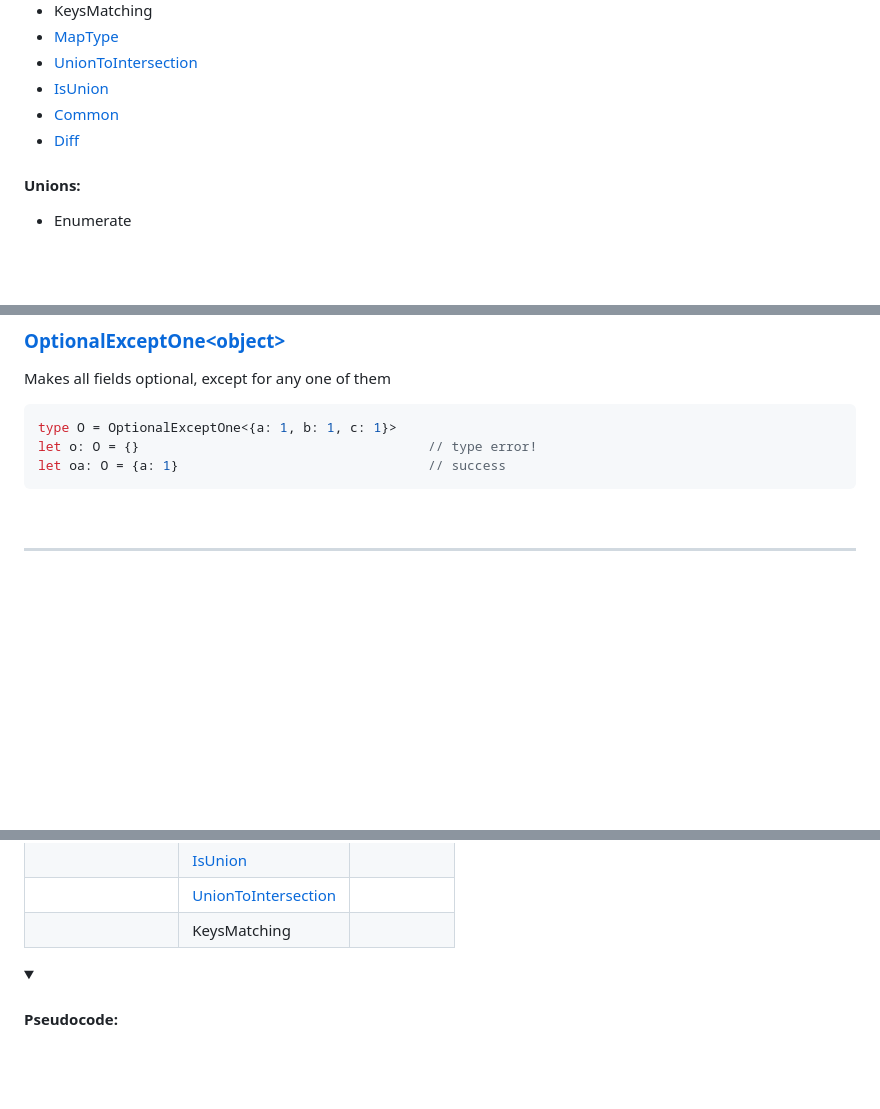
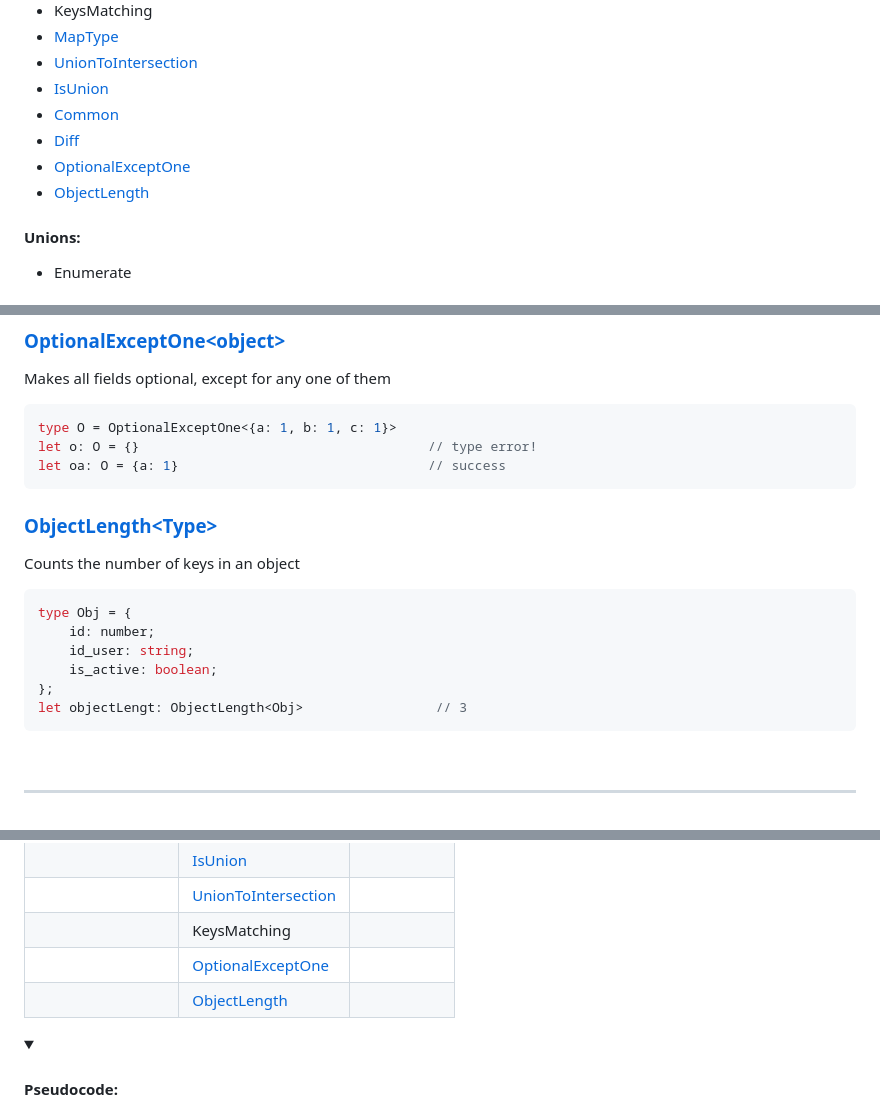
Before and after one commit to Sanshain/types-spring, a Markdown page: sources/utils/README.md, 3 parts joined by grey strips. Drawn GitHub-style; folded sections open; blank space fills up the shorter version.

````diff
--- a/sources/utils/README.md
+++ b/sources/utils/README.md
@@ -27,6 +27,8 @@
 - [IsUnion](#isuniont)
 - [Common](#commontype-type)
 - [Diff](#difftype-type)
+- [OptionalExceptOne](#optionalexceptoneobject)
+- [ObjectLength](#objectlengthtype)
 
 #### Unions:
 
@@ -265,6 +267,18 @@ let o: O = {}                                     // type error!
 let oa: O = {a: 1}                                // success
 ```
 
+### [ObjectLength\<Type\>](https://github.com/Sanshain/types-spring/blob/master/sources/utils/index.ts#367)
+
+Counts the number of keys in an object
+
+```ts
+type Obj = {
+    id: number;
+    id_user: string;
+    is_active: boolean;
+};
+let objectLengt: ObjectLength<Obj>                 // 3
+```
 
 <br>
 <hr>
@@ -285,6 +299,8 @@ let oa: O = {a: 1}                                // success
 ||[IsUnion](#isuniont)|||
 ||[UnionToIntersection](#uniontointersectionu)|||
 ||KeysMatching|||
+||[OptionalExceptOne](#optionalexceptoneobject)|||
+||[ObjectLength](#objectlengthtype)|||
 
 
 <details>
````
